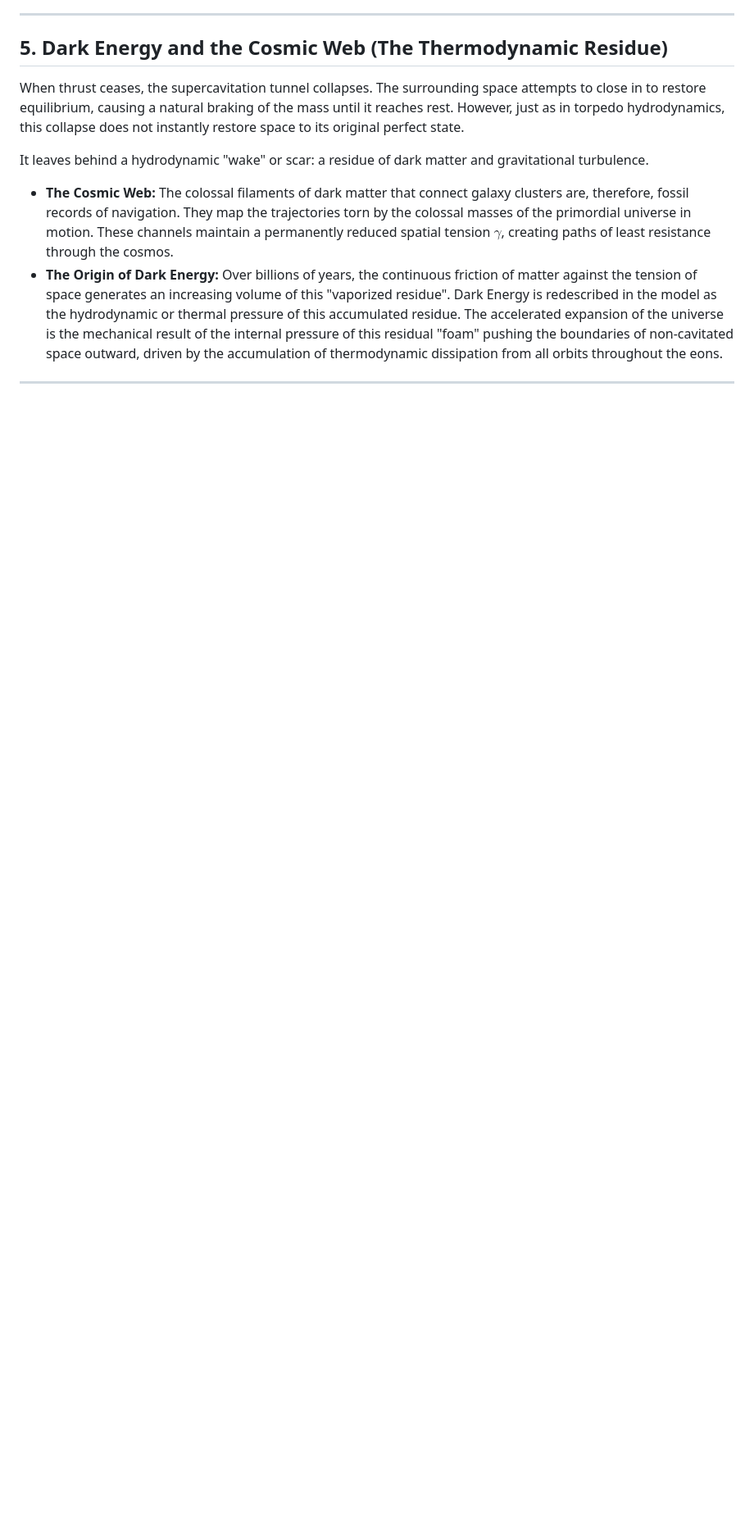
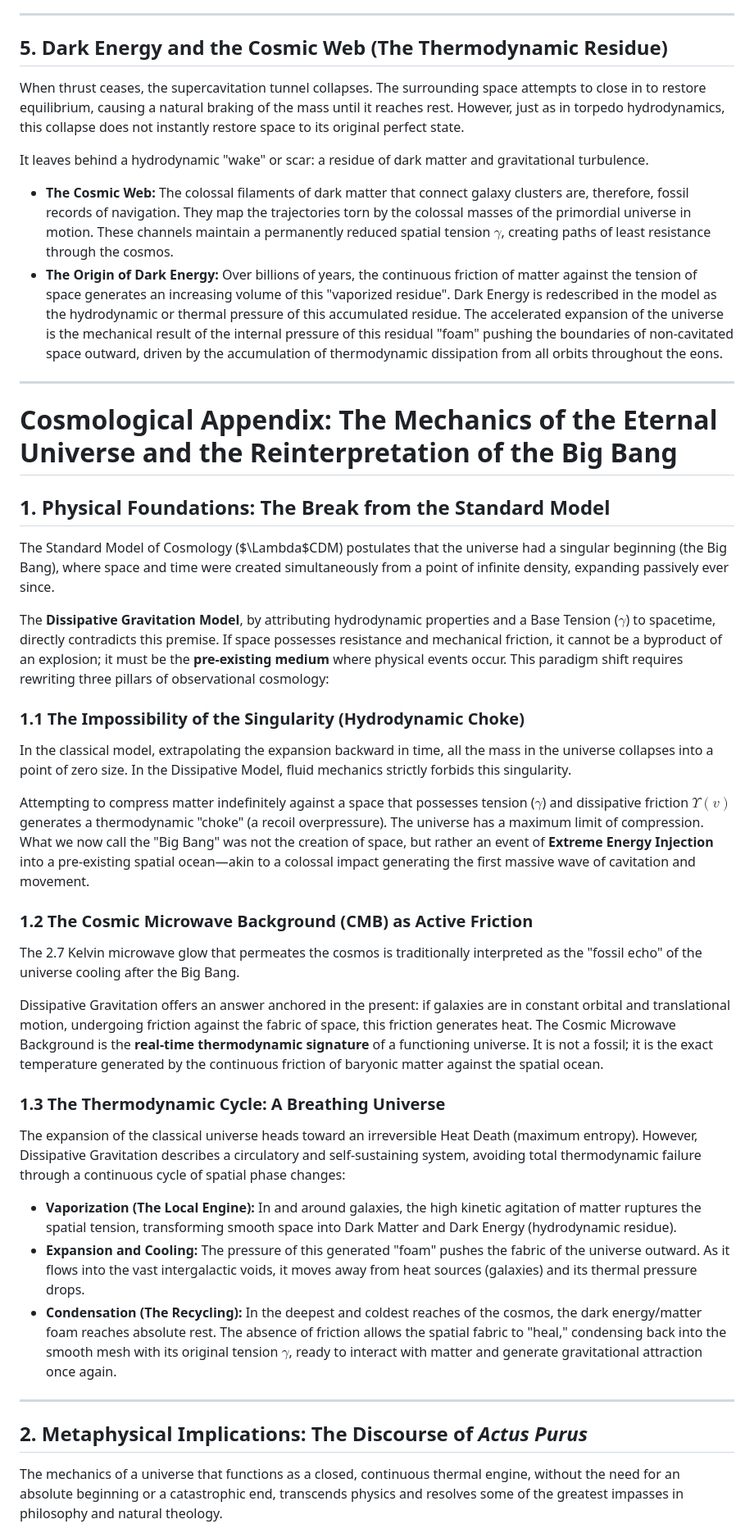
Before and after one commit to fbcouto/dissipative-gravitation-model, a Markdown page: README.md, the part around one of its changes. Shown at 82% size. Rendered like a GitHub page; blank space fills up the shorter version.

```diff
--- a/README.md
+++ b/README.md
@@ -164,3 +164,34 @@ It leaves behind a hydrodynamic "wake" or scar: a residue of dark matter and gra
 * **The Origin of Dark Energy:** Over billions of years, the continuous friction of matter against the tension of space generates an increasing volume of this "vaporized residue". Dark Energy is redescribed in the model as the hydrodynamic or thermal pressure of this accumulated residue. The accelerated expansion of the universe is the mechanical result of the internal pressure of this residual "foam" pushing the boundaries of non-cavitated space outward, driven by the accumulation of thermodynamic dissipation from all orbits throughout the eons.
 
 ---
+# Cosmological Appendix: The Mechanics of the Eternal Universe and the Reinterpretation of the Big Bang
+
+## 1. Physical Foundations: The Break from the Standard Model
+
+The Standard Model of Cosmology ($\Lambda$CDM) postulates that the universe had a singular beginning (the Big Bang), where space and time were created simultaneously from a point of infinite density, expanding passively ever since.
+
+The **Dissipative Gravitation Model**, by attributing hydrodynamic properties and a Base Tension ($\gamma$) to spacetime, directly contradicts this premise. If space possesses resistance and mechanical friction, it cannot be a byproduct of an explosion; it must be the **pre-existing medium** where physical events occur. This paradigm shift requires rewriting three pillars of observational cosmology:
+
+### 1.1 The Impossibility of the Singularity (Hydrodynamic Choke)
+In the classical model, extrapolating the expansion backward in time, all the mass in the universe collapses into a point of zero size. In the Dissipative Model, fluid mechanics strictly forbids this singularity.
+
+Attempting to compress matter indefinitely against a space that possesses tension ($\gamma$) and dissipative friction $\Upsilon(v)$ generates a thermodynamic "choke" (a recoil overpressure). The universe has a maximum limit of compression. What we now call the "Big Bang" was not the creation of space, but rather an event of **Extreme Energy Injection** into a pre-existing spatial ocean—akin to a colossal impact generating the first massive wave of cavitation and movement.
+
+### 1.2 The Cosmic Microwave Background (CMB) as Active Friction
+The 2.7 Kelvin microwave glow that permeates the cosmos is traditionally interpreted as the "fossil echo" of the universe cooling after the Big Bang.
+
+Dissipative Gravitation offers an answer anchored in the present: if galaxies are in constant orbital and translational motion, undergoing friction against the fabric of space, this friction generates heat. The Cosmic Microwave Background is the **real-time thermodynamic signature** of a functioning universe. It is not a fossil; it is the exact temperature generated by the continuous friction of baryonic matter against the spatial ocean.
+
+### 1.3 The Thermodynamic Cycle: A Breathing Universe
+The expansion of the classical universe heads toward an irreversible Heat Death (maximum entropy). However, Dissipative Gravitation describes a circulatory and self-sustaining system, avoiding total thermodynamic failure through a continuous cycle of spatial phase changes:
+
+* **Vaporization (The Local Engine):** In and around galaxies, the high kinetic agitation of matter ruptures the spatial tension, transforming smooth space into Dark Matter and Dark Energy (hydrodynamic residue).
+* **Expansion and Cooling:** The pressure of this generated "foam" pushes the fabric of the universe outward. As it flows into the vast intergalactic voids, it moves away from heat sources (galaxies) and its thermal pressure drops.
+* **Condensation (The Recycling):** In the deepest and coldest reaches of the cosmos, the dark energy/matter foam reaches absolute rest. The absence of friction allows the spatial fabric to "heal," condensing back into the smooth mesh with its original tension $\gamma$, ready to interact with matter and generate gravitational attraction once again.
+
+---
+
+## 2. Metaphysical Implications: The Discourse of *Actus Purus*
+
+The mechanics of a universe that functions as a closed, continuous thermal engine, without the need for an absolute beginning or a catastrophic end, transcends physics and resolves some of the greatest impasses in philosophy and natural theology.
+
```
Also changed, not shown: other parts of README.md (+12 -0 lines).
